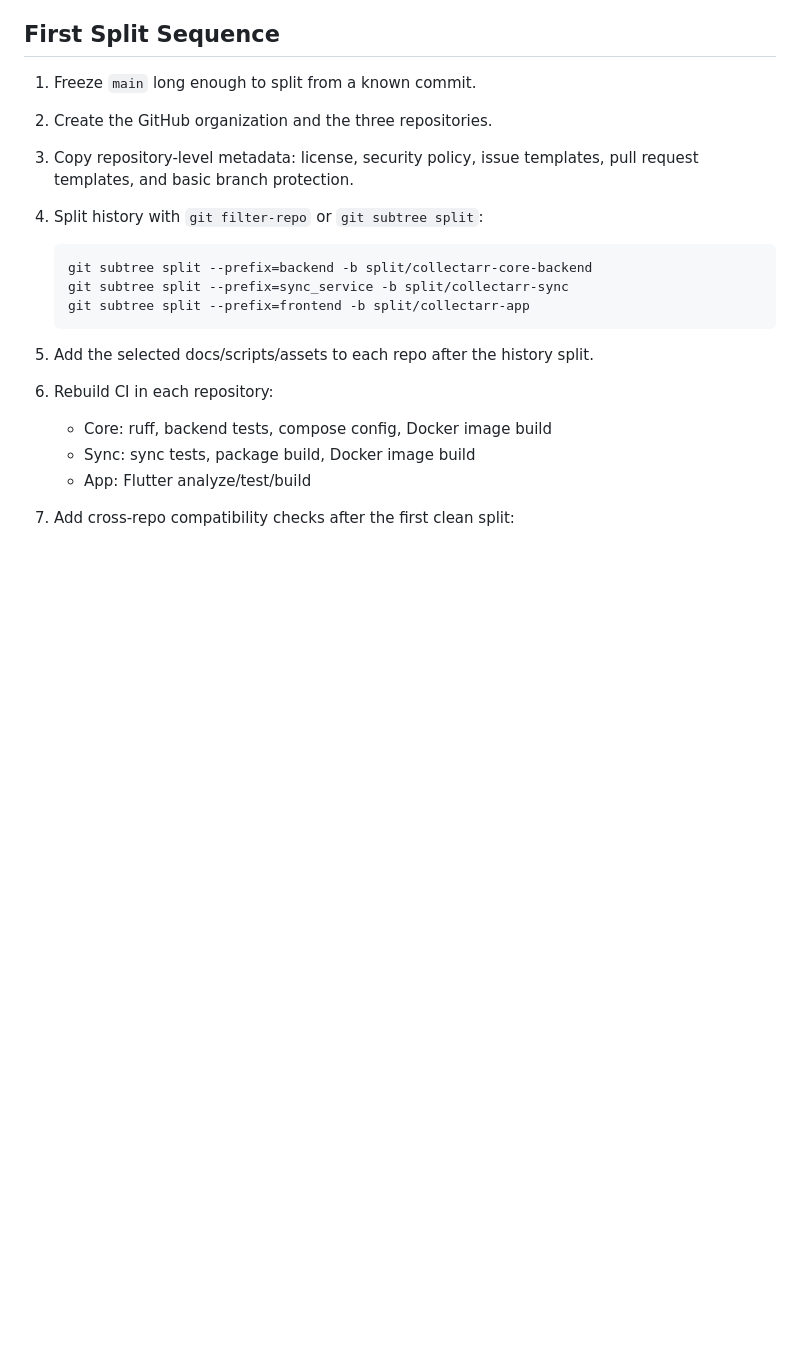
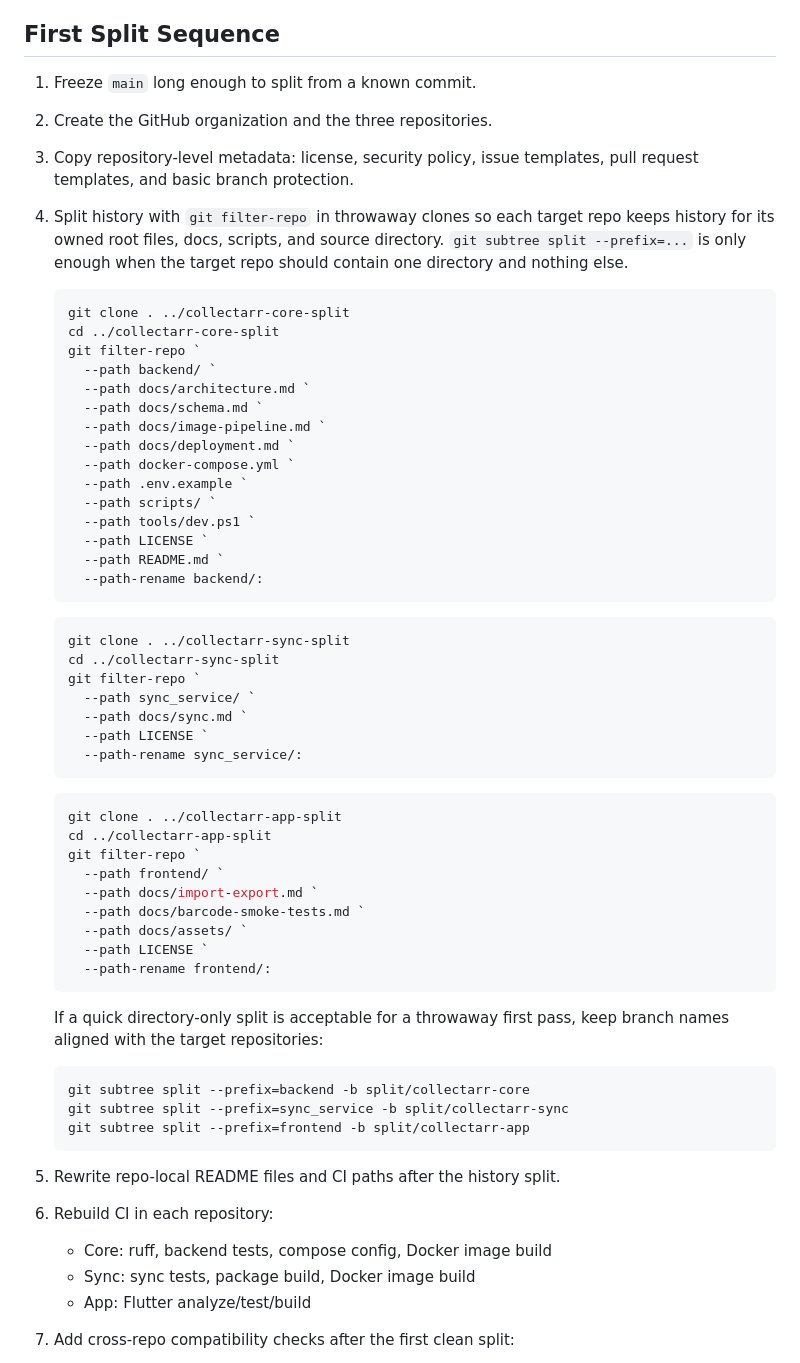
Before and after one commit to collectarr/collectarr-core, a Markdown page: docs/repository-split.md, the part around the change. GitHub-like rendering; blank space fills up the shorter version.

Commit message:
docs: preserve split history in repo plan

````diff
--- a/docs/repository-split.md
+++ b/docs/repository-split.md
@@ -144,15 +144,61 @@ App consumes:
 2. Create the GitHub organization and the three repositories.
 3. Copy repository-level metadata: license, security policy, issue templates,
    pull request templates, and basic branch protection.
-4. Split history with `git filter-repo` or `git subtree split`:
+4. Split history with `git filter-repo` in throwaway clones so each target
+   repo keeps history for its owned root files, docs, scripts, and source
+   directory. `git subtree split --prefix=...` is only enough when the target
+   repo should contain one directory and nothing else.
 
    ```powershell
-   git subtree split --prefix=backend -b split/collectarr-core-backend
+   git clone . ../collectarr-core-split
+   cd ../collectarr-core-split
+   git filter-repo `
+     --path backend/ `
+     --path docs/architecture.md `
+     --path docs/schema.md `
+     --path docs/image-pipeline.md `
+     --path docs/deployment.md `
+     --path docker-compose.yml `
+     --path .env.example `
+     --path scripts/ `
+     --path tools/dev.ps1 `
+     --path LICENSE `
+     --path README.md `
+     --path-rename backend/:
+   ```
+
+   ```powershell
+   git clone . ../collectarr-sync-split
+   cd ../collectarr-sync-split
+   git filter-repo `
+     --path sync_service/ `
+     --path docs/sync.md `
+     --path LICENSE `
+     --path-rename sync_service/:
+   ```
+
+   ```powershell
+   git clone . ../collectarr-app-split
+   cd ../collectarr-app-split
+   git filter-repo `
+     --path frontend/ `
+     --path docs/import-export.md `
+     --path docs/barcode-smoke-tests.md `
+     --path docs/assets/ `
+     --path LICENSE `
+     --path-rename frontend/:
+   ```
+
+   If a quick directory-only split is acceptable for a throwaway first pass,
+   keep branch names aligned with the target repositories:
+
+   ```powershell
+   git subtree split --prefix=backend -b split/collectarr-core
    git subtree split --prefix=sync_service -b split/collectarr-sync
    git subtree split --prefix=frontend -b split/collectarr-app
    ```
 
-5. Add the selected docs/scripts/assets to each repo after the history split.
+5. Rewrite repo-local README files and CI paths after the history split.
 6. Rebuild CI in each repository:
    - Core: ruff, backend tests, compose config, Docker image build
    - Sync: sync tests, package build, Docker image build
````
